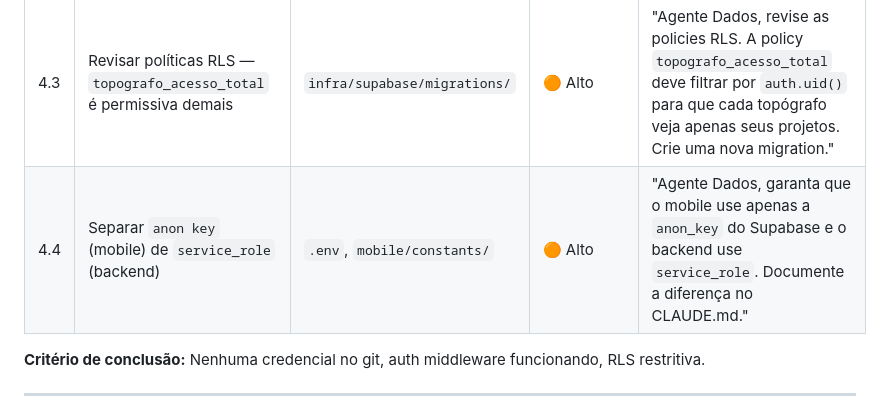
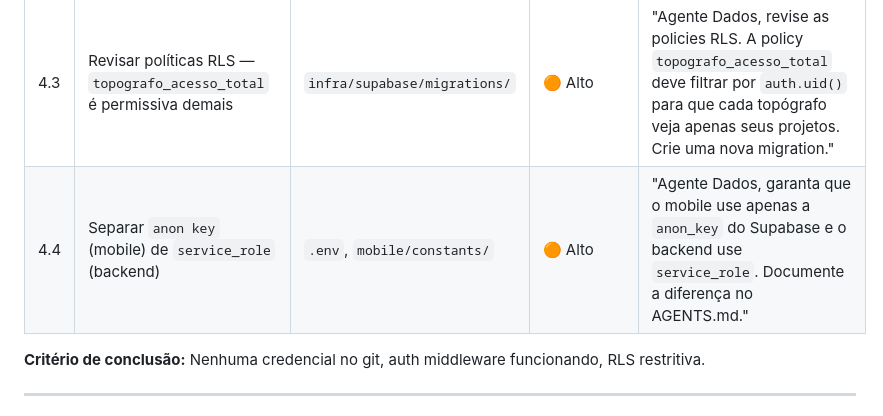
Before and after one commit to HUGUERAS/GeoAdmin-Pro, a Markdown page: SPRINT_CODE_REVIEW.md, the part around the change. GitHub-like rendering.

Commit message:
chore: remove claude context file

```diff
--- a/SPRINT_CODE_REVIEW.md
+++ b/SPRINT_CODE_REVIEW.md
@@ -36,7 +36,7 @@ FASE 4 — Validação (depende de todas as anteriores)
 | 4.1 | Adicionar `backend/.env` e `mobile/credentials.json` ao `.gitignore` | `.gitignore` | 🔴 Crítico | "Agente Dados, adicione backend/.env e mobile/credentials.json ao .gitignore. Verifique que não há outras credenciais rastreadas no repo." |
 | 4.2 | Criar middleware de autenticação JWT via Supabase Auth | `backend/middleware/auth.py` (novo) | 🔴 Crítico | "Agente Dados, crie um middleware FastAPI `Depends(verificar_token)` que valida o JWT do Supabase Auth. O token vem no header `Authorization: Bearer <token>`. Use a lib `jose` ou `supabase.auth.get_user()`. Aplique em TODOS os routers exceto `/health`." |
 | 4.3 | Revisar políticas RLS — `topografo_acesso_total` é permissiva demais | `infra/supabase/migrations/` | 🟠 Alto | "Agente Dados, revise as policies RLS. A policy `topografo_acesso_total` deve filtrar por `auth.uid()` para que cada topógrafo veja apenas seus projetos. Crie uma nova migration." |
-| 4.4 | Separar `anon key` (mobile) de `service_role` (backend) | `.env`, `mobile/constants/` | 🟠 Alto | "Agente Dados, garanta que o mobile use apenas a `anon_key` do Supabase e o backend use `service_role`. Documente a diferença no CLAUDE.md." |
+| 4.4 | Separar `anon key` (mobile) de `service_role` (backend) | `.env`, `mobile/constants/` | 🟠 Alto | "Agente Dados, garanta que o mobile use apenas a `anon_key` do Supabase e o backend use `service_role`. Documente a diferença no AGENTS.md." |
 
 **Critério de conclusão:** Nenhuma credencial no git, auth middleware funcionando, RLS restritiva.
 
```
Also changed, not shown: CLAUDE.md (deleted, +0 -125 lines).
